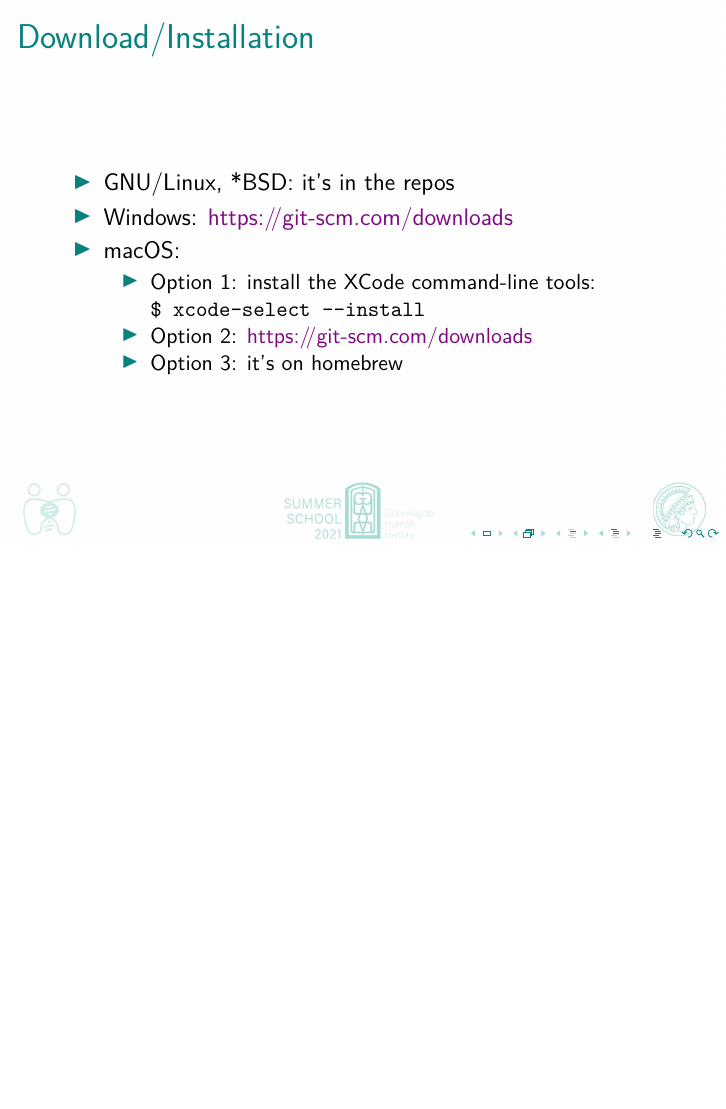
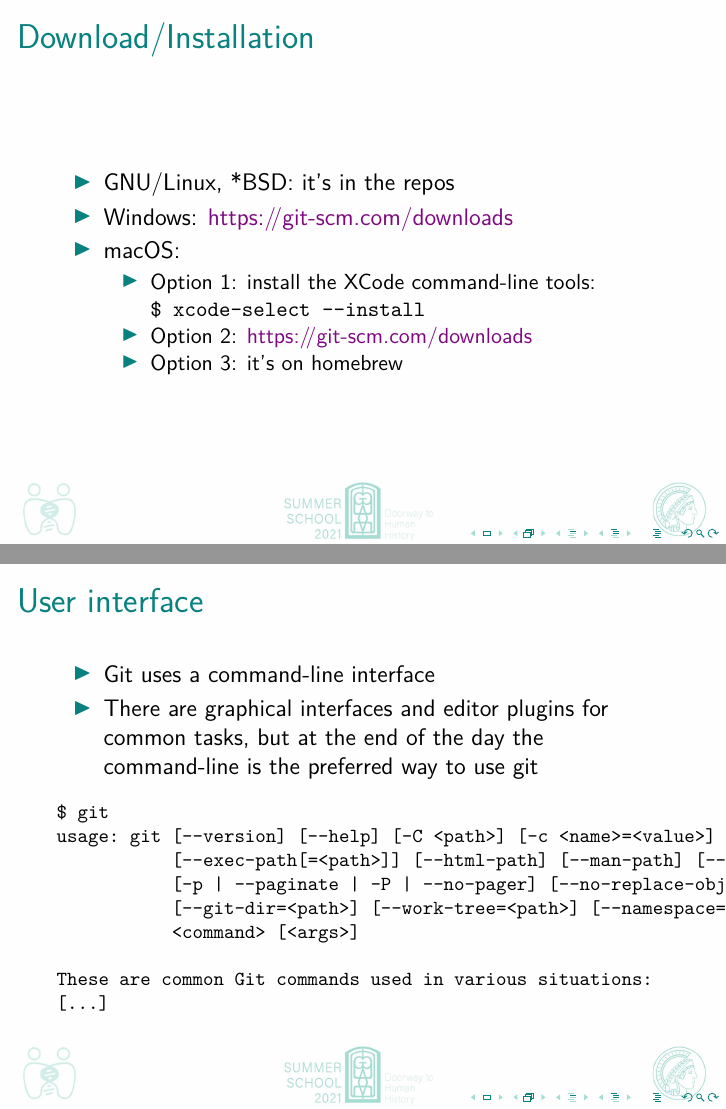
Before and after one commit to johenglisch/git-intro-2021, LaTeX slides (2021-08-27-git-intro.tex): page 17 of 47 before the commit and pages 17 and 18 of 48 after it, the two joined at a grey line, the shorter picture padded with empty space. Compiled offline with pdfLaTeX.

Commit message:
mention cli

```diff
--- a/2021-08-27-git-intro.tex
+++ b/2021-08-27-git-intro.tex
@@ -293,6 +293,29 @@
         \item Option 3: it's on homebrew
       \end{itemize}
   \end{itemize}
+\end{frame}
+
+\begin{frame}[fragile]
+  \frametitle{User interface}
+
+  \begin{itemize}
+    \item Git uses a~command-line interface
+    \item There are graphical interfaces and editor plugins for common tasks,
+      but at the end of the day the command-line is the preferred way to use git
+  \end{itemize}
+  {\footnotesize{}%
+    \begin{verbatim}
+$ git
+usage: git [--version] [--help] [-C <path>] [-c <name>=<value>]
+           [--exec-path[=<path>]] [--html-path] [--man-path] [--info-path]
+           [-p | --paginate | -P | --no-pager] [--no-replace-objects] [--bare]
+           [--git-dir=<path>] [--work-tree=<path>] [--namespace=<name>]
+           <command> [<args>]
+
+These are common Git commands used in various situations:
+[...]
+    \end{verbatim}
+  }
 \end{frame}
 
 \begin{frame}[fragile]
```
